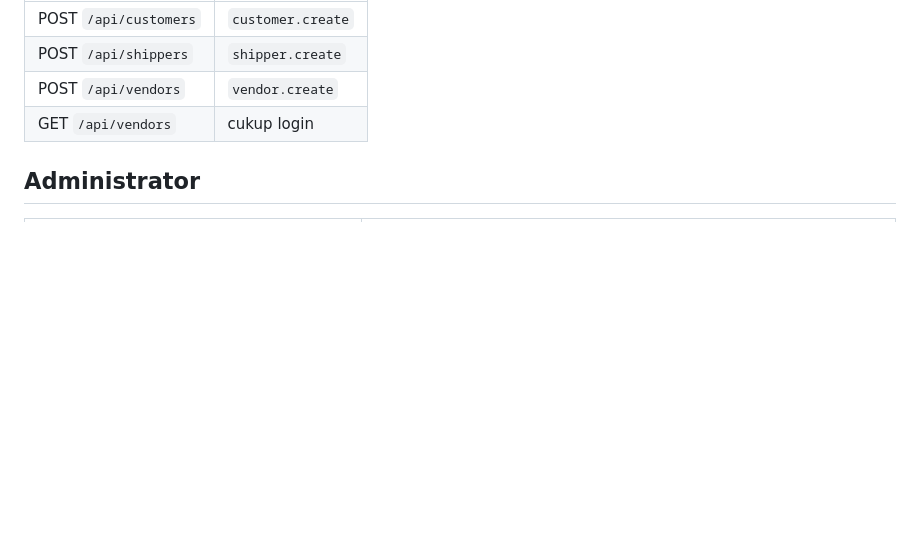
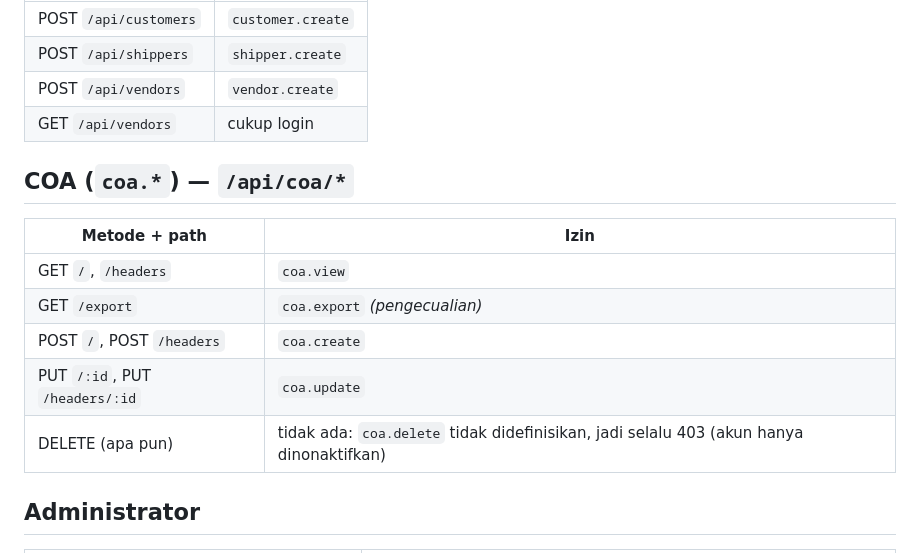
Before and after one commit to daple17/LST_Apps, a Markdown page: docs/permission-map.md, the part around the change. GitHub-like rendering; blank space fills up the shorter version.

```diff
--- a/docs/permission-map.md
+++ b/docs/permission-map.md
@@ -35,6 +35,15 @@ Seluruh router: `GET /upcoming`, `/plan`, `/tickets`.
 | POST `/api/vendors` | `vendor.create` |
 | GET `/api/vendors` | cukup login |
 
+## COA (`coa.*`) — `/api/coa/*`
+| Metode + path | Izin |
+|---|---|
+| GET `/`, `/headers` | `coa.view` |
+| GET `/export` | `coa.export` *(pengecualian)* |
+| POST `/`, POST `/headers` | `coa.create` |
+| PUT `/:id`, PUT `/headers/:id` | `coa.update` |
+| DELETE (apa pun) | tidak ada: `coa.delete` tidak didefinisikan, jadi selalu 403 (akun hanya dinonaktifkan) |
+
 ## Administrator
 | Route | Izin |
 |---|---|
```
Also changed, not shown: README.md (+5 -4 lines), docs/spec-coa.md (added, +56 -0 lines).
